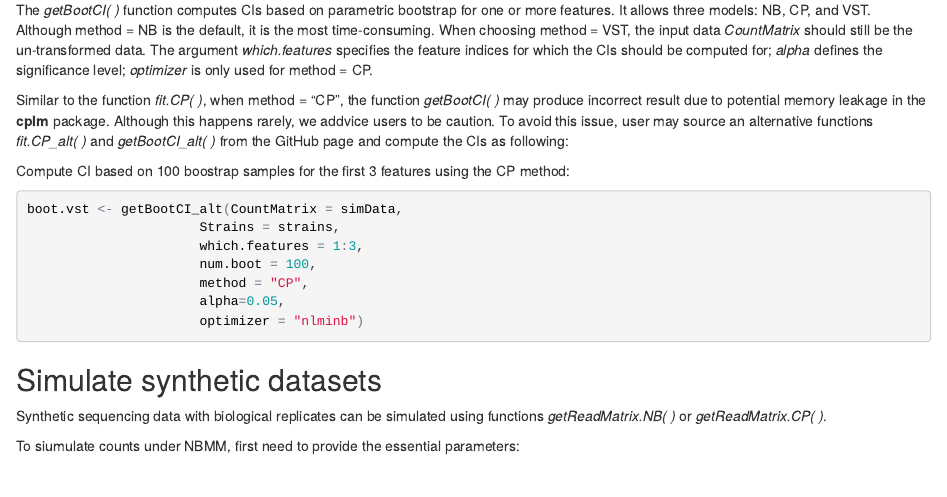
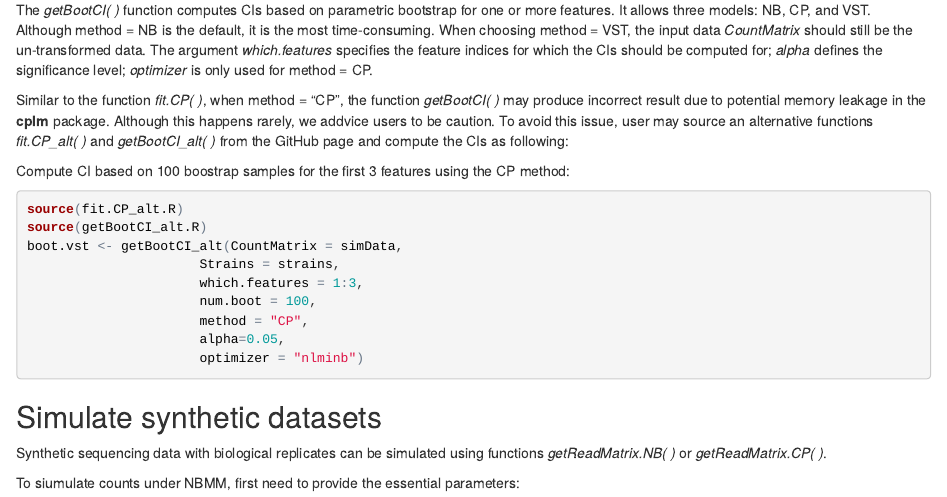
Before and after one commit to KechrisLab/HeritSeq, an R Markdown document (README.Rmd): the page in a window 1100 px wide, from 4480 px down. The pictures show the output file README.html that the author committed with the source, opened offline.

Commit message:
New ReadMe

````diff
--- a/README.Rmd
+++ b/README.Rmd
@@ -235,6 +235,8 @@ as following:
 Compute CI based on 100 boostrap samples for the first 3 features using the CP
 method:
 ```{r, eval = FALSE}
+source(fit.CP_alt.R)
+source(getBootCI_alt.R)
 boot.vst <- getBootCI_alt(CountMatrix = simData,
                       Strains = strains,
                       which.features = 1:3,
````
Also changed, not shown: README.html.
